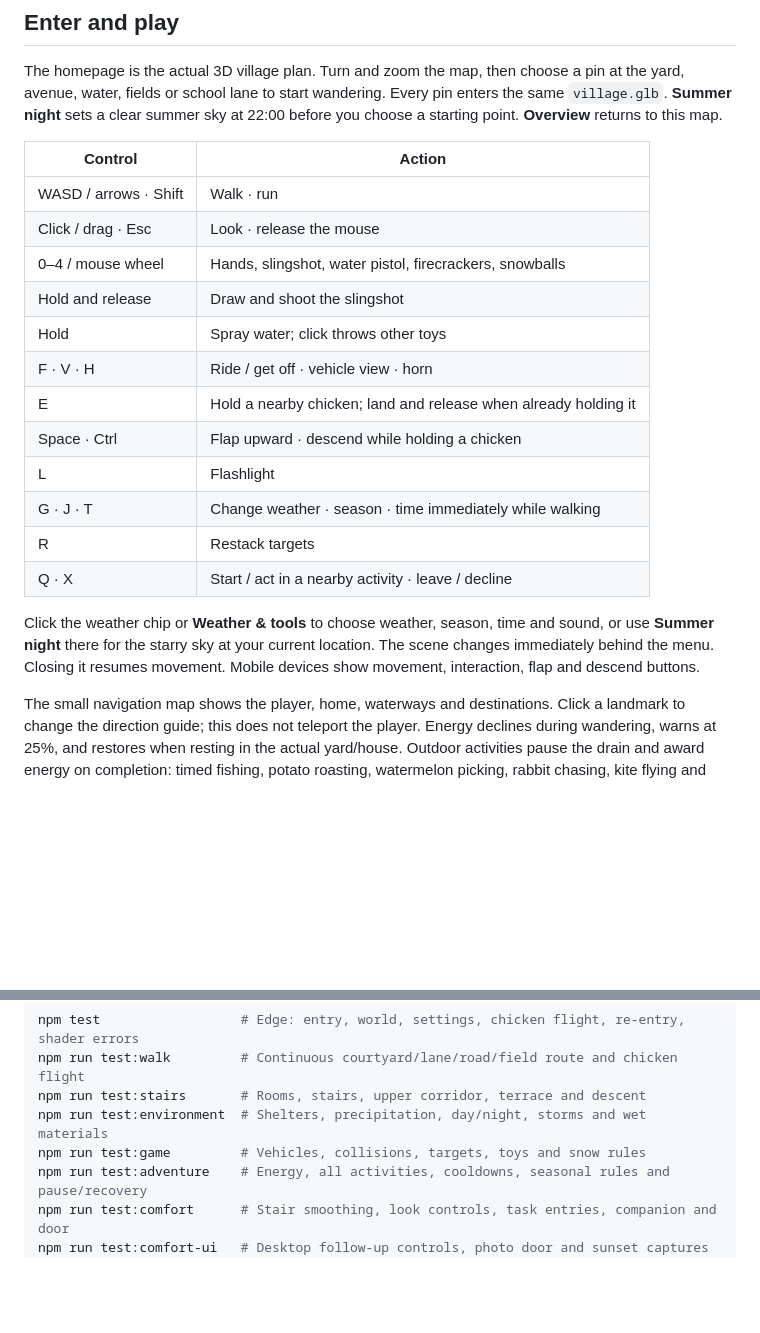
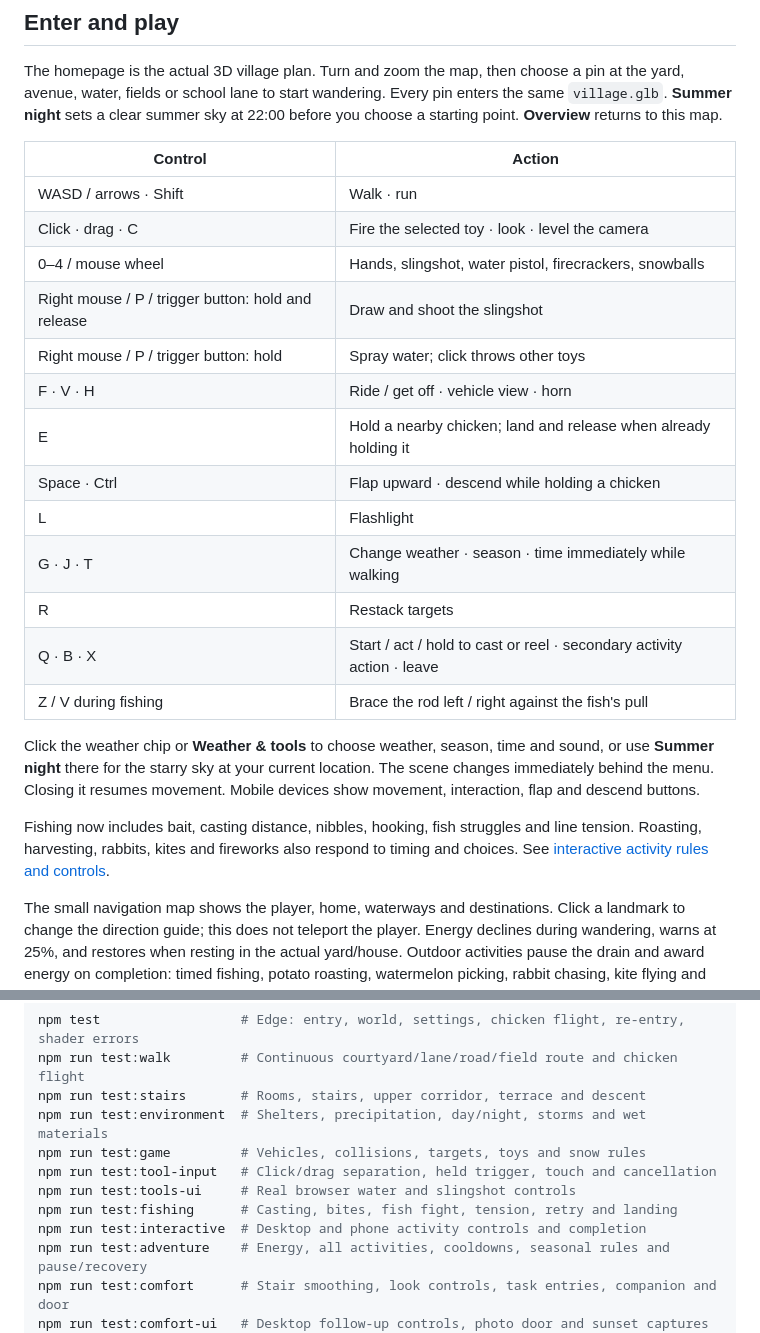
Before and after one commit to mendal2377-droid/SmallVillage, a Markdown page: README.md, 2 parts joined by grey strips. Drawn GitHub-style; blank space fills up the shorter version.

Commit message:
Document interactive activities and repaired tool controls

```diff
--- a/README.md
+++ b/README.md
@@ -13,19 +13,22 @@ The homepage is the actual 3D village plan. Turn and zoom the map, then choose a
 | Control | Action |
 | --- | --- |
 | WASD / arrows · Shift | Walk · run |
-| Click / drag · Esc | Look · release the mouse |
+| Click · drag · C | Fire the selected toy · look · level the camera |
 | 0–4 / mouse wheel | Hands, slingshot, water pistol, firecrackers, snowballs |
-| Hold and release | Draw and shoot the slingshot |
-| Hold | Spray water; click throws other toys |
+| Right mouse / P / trigger button: hold and release | Draw and shoot the slingshot |
+| Right mouse / P / trigger button: hold | Spray water; click throws other toys |
 | F · V · H | Ride / get off · vehicle view · horn |
 | E | Hold a nearby chicken; land and release when already holding it |
 | Space · Ctrl | Flap upward · descend while holding a chicken |
 | L | Flashlight |
 | G · J · T | Change weather · season · time immediately while walking |
 | R | Restack targets |
-| Q · X | Start / act in a nearby activity · leave / decline |
+| Q · B · X | Start / act / hold to cast or reel · secondary activity action · leave |
+| Z / V during fishing | Brace the rod left / right against the fish's pull |
 
 Click the weather chip or **Weather & tools** to choose weather, season, time and sound, or use **Summer night** there for the starry sky at your current location. The scene changes immediately behind the menu. Closing it resumes movement. Mobile devices show movement, interaction, flap and descend buttons.
+
+Fishing now includes bait, casting distance, nibbles, hooking, fish struggles and line tension. Roasting, harvesting, rabbits, kites and fireworks also respond to timing and choices. See [interactive activity rules and controls](docs/INTERACTIVE_ACTIVITIES.md).
 
 The small navigation map shows the player, home, waterways and destinations. Click a landmark to change the direction guide; this does not teleport the player. Energy declines during wandering, warns at 25%, and restores when resting in the actual yard/house. Outdoor activities pause the drain and award energy on completion: timed fishing, potato roasting, watermelon picking, rabbit chasing, kite flying and night fireworks. Prompts appear only near their locations, with random selection, wait times and cooldowns. The settings menu pauses activity timers and energy drain.
 
@@ -51,6 +54,10 @@ npm run test:walk         # Continuous courtyard/lane/road/field route and chick
 npm run test:stairs       # Rooms, stairs, upper corridor, terrace and descent
 npm run test:environment  # Shelters, precipitation, day/night, storms and wet materials
 npm run test:game         # Vehicles, collisions, targets, toys and snow rules
+npm run test:tool-input   # Click/drag separation, held trigger, touch and cancellation
+npm run test:tools-ui     # Real browser water and slingshot controls
+npm run test:fishing      # Casting, bites, fish fight, tension, retry and landing
+npm run test:interactive  # Desktop and phone activity controls and completion
 npm run test:adventure    # Energy, all activities, cooldowns, seasonal rules and pause/recovery
 npm run test:comfort      # Stair smoothing, look controls, task entries, companion and door
 npm run test:comfort-ui   # Desktop follow-up controls, photo door and sunset captures
```
